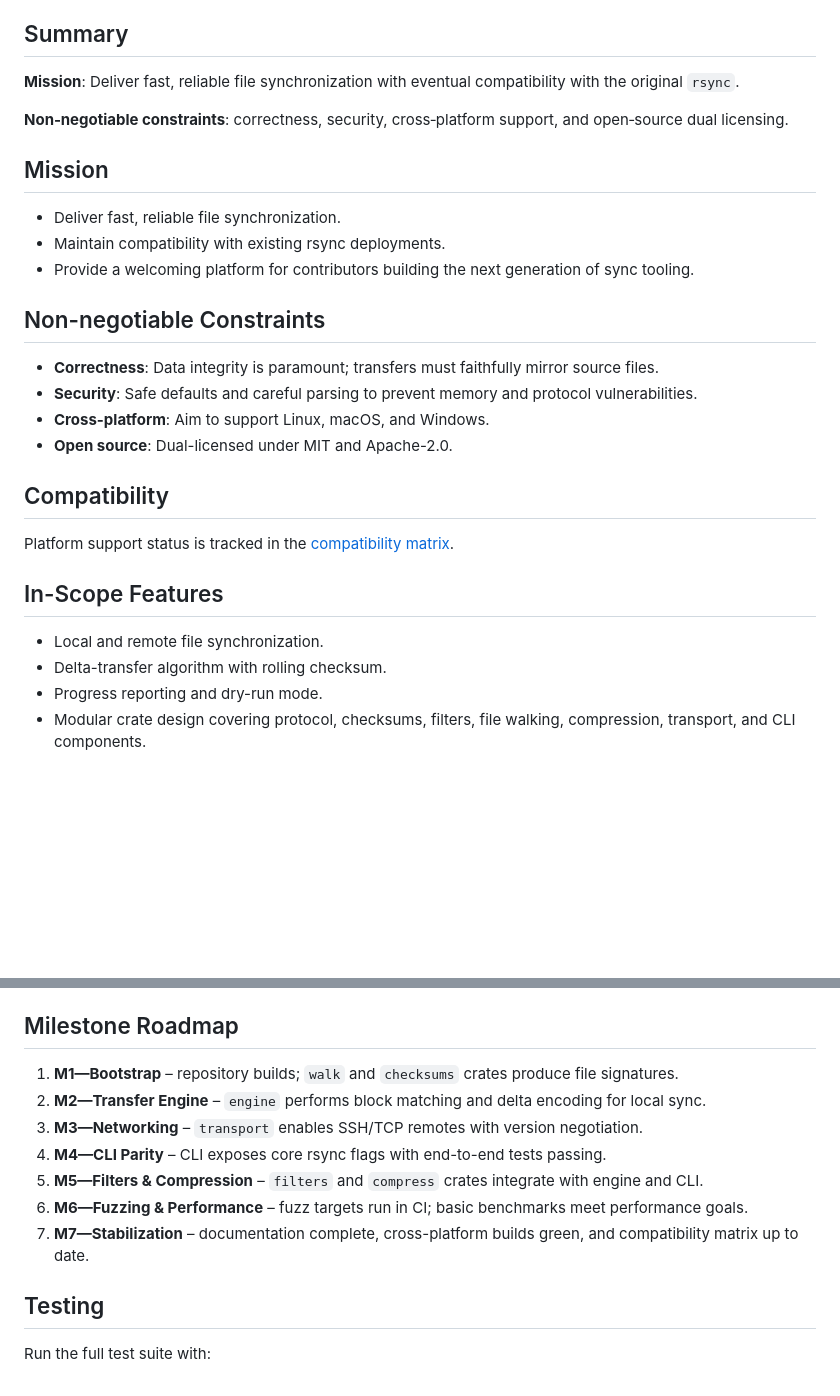
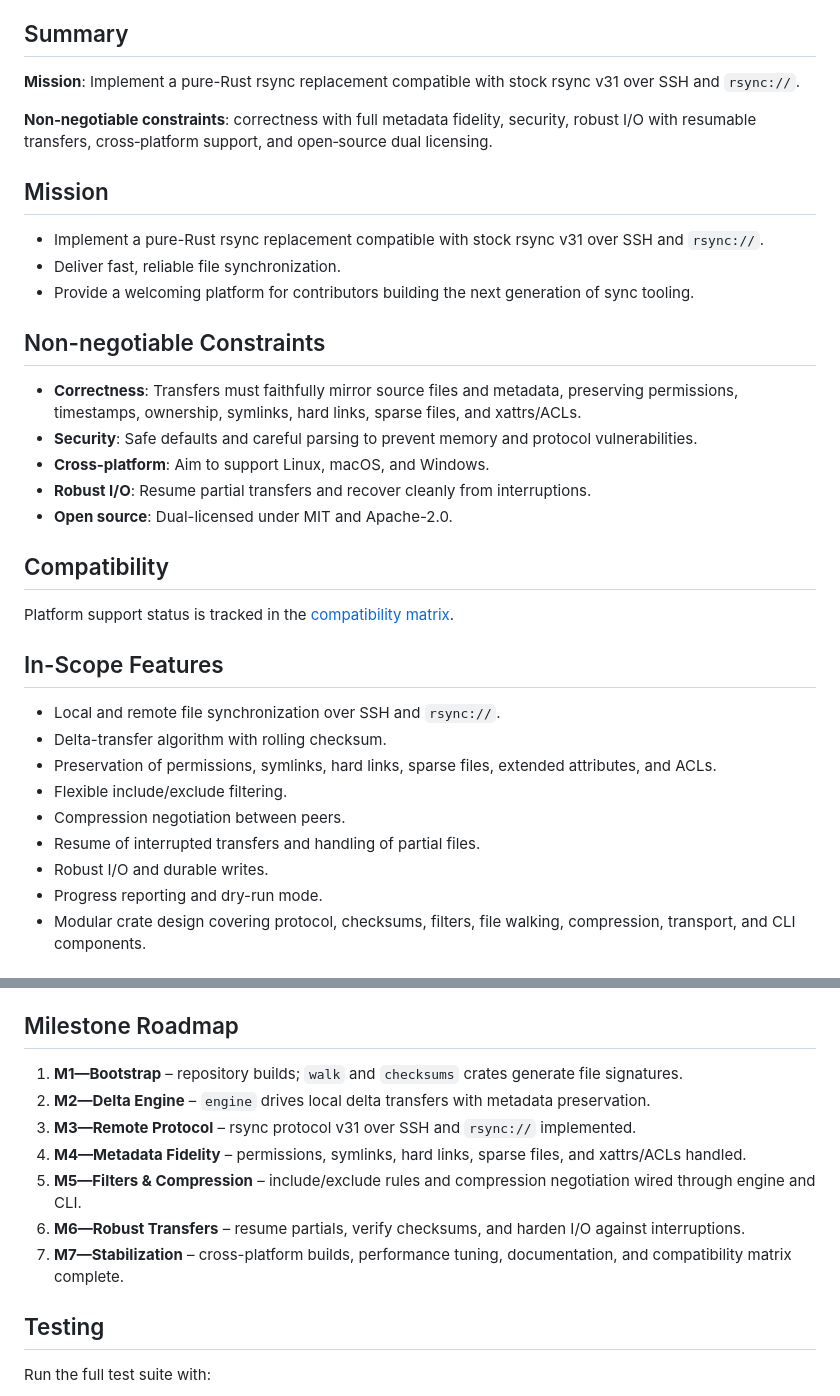
Before and after one commit to oferchen/oc-rsync, a Markdown page: README.md, 2 parts joined by grey strips. Rendered like a GitHub page; blank space fills up the shorter version.

Commit message:
docs: refine mission and roadmap

```diff
--- a/README.md
+++ b/README.md
@@ -4,27 +4,33 @@ rsync-rs is a modular reimplementation of the classic `rsync` utility in Rust. I
 
 ## Summary
 
-**Mission**: Deliver fast, reliable file synchronization with eventual compatibility with the original `rsync`.
+**Mission**: Implement a pure-Rust rsync replacement compatible with stock rsync v31 over SSH and `rsync://`.
 
-**Non‑negotiable constraints**: correctness, security, cross‑platform support, and open‑source dual licensing.
+**Non‑negotiable constraints**: correctness with full metadata fidelity, security, robust I/O with resumable transfers, cross‑platform support, and open‑source dual licensing.
 
 ## Mission
+- Implement a pure-Rust rsync replacement compatible with stock rsync v31 over SSH and `rsync://`.
 - Deliver fast, reliable file synchronization.
-- Maintain compatibility with existing rsync deployments.
 - Provide a welcoming platform for contributors building the next generation of sync tooling.
 
 ## Non-negotiable Constraints
-- **Correctness**: Data integrity is paramount; transfers must faithfully mirror source files.
+- **Correctness**: Transfers must faithfully mirror source files and metadata, preserving permissions, timestamps, ownership, symlinks, hard links, sparse files, and xattrs/ACLs.
 - **Security**: Safe defaults and careful parsing to prevent memory and protocol vulnerabilities.
 - **Cross-platform**: Aim to support Linux, macOS, and Windows.
+- **Robust I/O**: Resume partial transfers and recover cleanly from interruptions.
 - **Open source**: Dual-licensed under MIT and Apache-2.0.
 
 ## Compatibility
 Platform support status is tracked in the [compatibility matrix](docs/compat_matrix.md).
 
 ## In-Scope Features
-- Local and remote file synchronization.
+- Local and remote file synchronization over SSH and `rsync://`.
 - Delta-transfer algorithm with rolling checksum.
+- Preservation of permissions, symlinks, hard links, sparse files, extended attributes, and ACLs.
+- Flexible include/exclude filtering.
+- Compression negotiation between peers.
+- Resume of interrupted transfers and handling of partial files.
+- Robust I/O and durable writes.
 - Progress reporting and dry-run mode.
 - Modular crate design covering protocol, checksums, filters, file walking, compression, transport, and CLI components.
 
@@ -67,13 +73,13 @@ The project is organized as a set of focused crates:
 - `fuzz` – houses fuzz targets that stress protocol and parser logic for robustness.
 
 ## Milestone Roadmap
-1. **M1—Bootstrap** – repository builds; `walk` and `checksums` crates produce file signatures.
-2. **M2—Transfer Engine** – `engine` performs block matching and delta encoding for local sync.
-3. **M3—Networking** – `transport` enables SSH/TCP remotes with version negotiation.
-4. **M4—CLI Parity** – CLI exposes core rsync flags with end-to-end tests passing.
-5. **M5—Filters & Compression** – `filters` and `compress` crates integrate with engine and CLI.
-6. **M6—Fuzzing & Performance** – fuzz targets run in CI; basic benchmarks meet performance goals.
-7. **M7—Stabilization** – documentation complete, cross-platform builds green, and compatibility matrix up to date.
+1. **M1—Bootstrap** – repository builds; `walk` and `checksums` crates generate file signatures.
+2. **M2—Delta Engine** – `engine` drives local delta transfers with metadata preservation.
+3. **M3—Remote Protocol** – rsync protocol v31 over SSH and `rsync://` implemented.
+4. **M4—Metadata Fidelity** – permissions, symlinks, hard links, sparse files, and xattrs/ACLs handled.
+5. **M5—Filters & Compression** – include/exclude rules and compression negotiation wired through engine and CLI.
+6. **M6—Robust Transfers** – resume partials, verify checksums, and harden I/O against interruptions.
+7. **M7—Stabilization** – cross-platform builds, performance tuning, documentation, and compatibility matrix complete.
 
 ## Testing
 Run the full test suite with:
```
